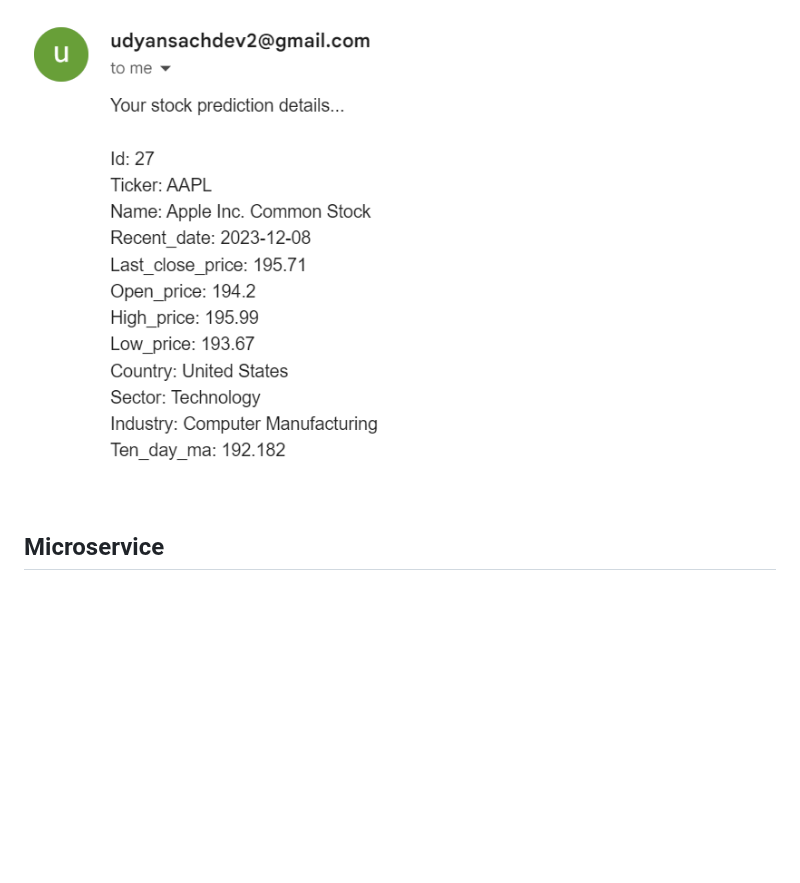
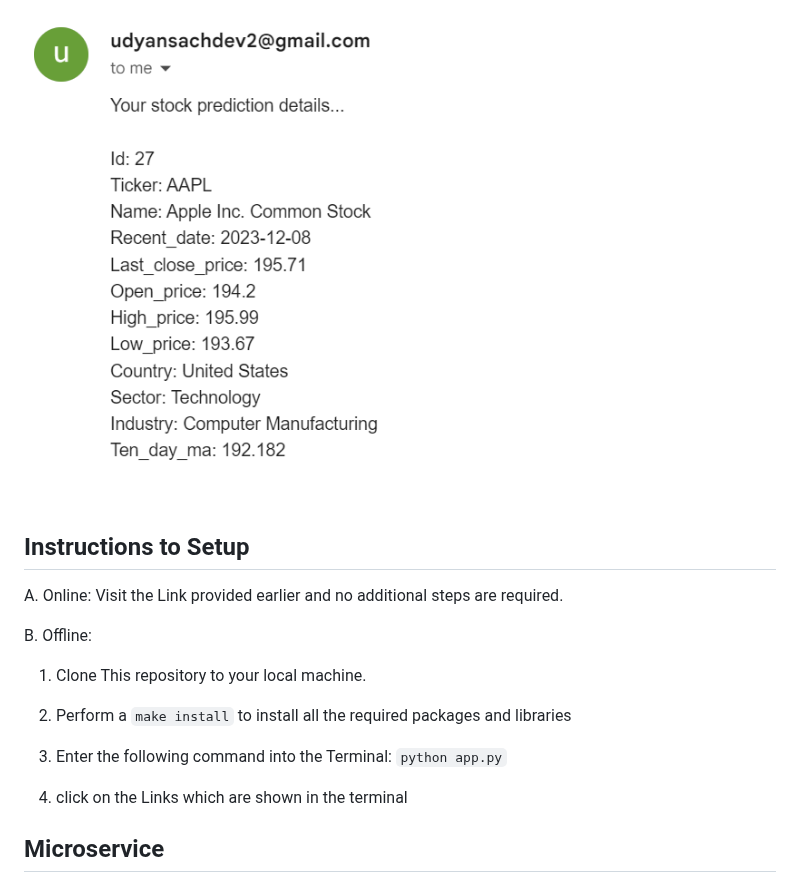
Before and after one commit to nogibjj/Final_Project_Stock_Analysis, a Markdown page: README.md, the part around the change. Rendered like a GitHub page; blank space fills up the shorter version.

```diff
--- a/README.md
+++ b/README.md
@@ -47,6 +47,20 @@ The plot enables the user for Stock Price Visualization and Analysis
 Personalized Prediction mail
 
 ![Email](https://github.com/nogibjj/Final_Project_Stock_Analysis/blob/main/resources/Prediction%20Mail.png)
+
+## Instructions to Setup
+A. Online: Visit the Link provided earlier and no additional steps are required.
+
+B. Offline:
+
+1. Clone This repository to your local machine.
+
+2. Perform a `make install` to install all the required packages and libraries
+
+3. Enter the following command into the Terminal:
+`python app.py`
+
+4. click on the Links which are shown in the terminal
 
 
 ## Microservice
```
